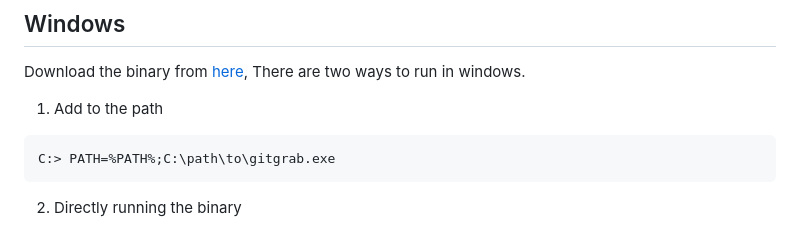
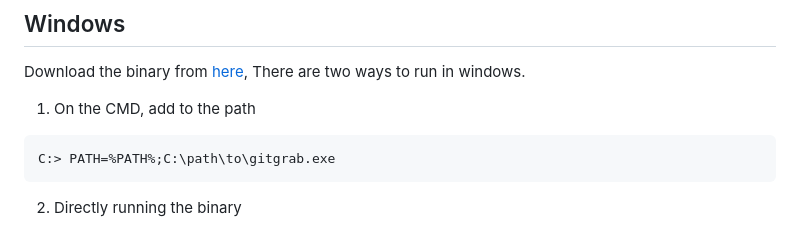
Before and after one commit to ArshErgon/gitgrab, a Markdown page: README.md, the part around the change. Rendered like a GitHub page.

Commit message:
docs: :memo: readme change

````diff
--- a/README.md
+++ b/README.md
@@ -86,7 +86,7 @@ $ sudo install -c gitgrab /usr/local/bin
 Download the binary from [here](https://github.com/ArshErgon/gitgrab/releases/download/v1.0.0/gitgrab.exe),
 There are two ways to run in windows.
 
-1. Add to the path
+1. On the CMD, add to the path
 
 ```rust
 C:> PATH=%PATH%;C:\path\to\gitgrab.exe
````
